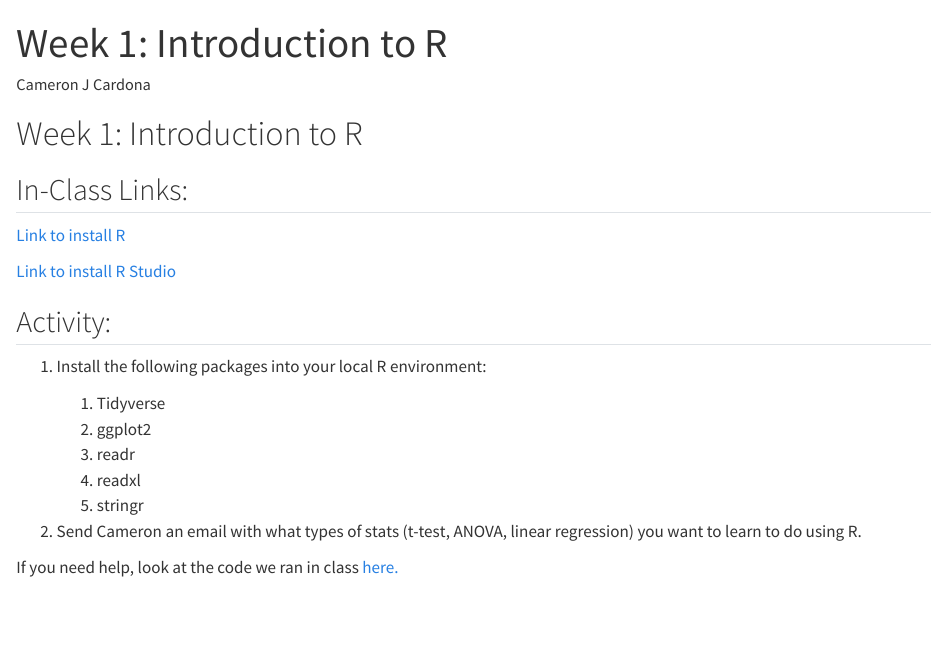
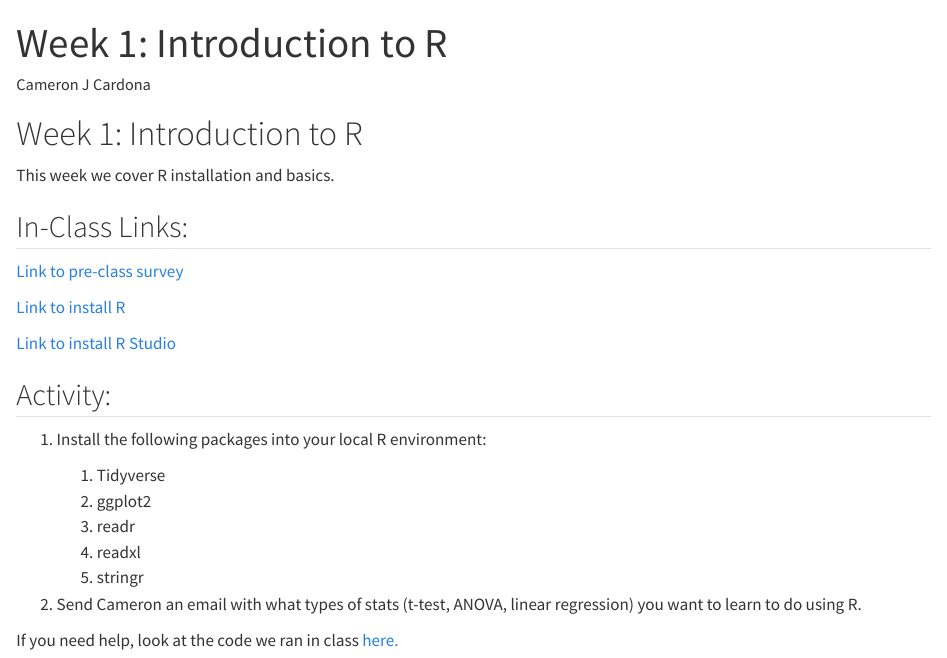
Before and after one commit to cam-card/r-bootcamp, a Quarto document (wk_01.qmd): the page in a window 1100 px wide, from its top. Rendered offline with R 4.5, knitr and Pandoc in place of Quarto, with nearby package versions.

Commit message:
Updating week 1 with in class survey

```diff
--- a/wk_01.qmd
+++ b/wk_01.qmd
@@ -7,7 +7,11 @@ editor: visual
 
 # Week 1: Introduction to R
 
+This week we cover R installation and basics.
+
 ## In-Class Links:
+
+[Link to pre-class survey](https://forms.gle/Z3HHcgy95hd1MSQj9)
 
 [Link to install R](https://cran.r-project.org/)
 
```
Also changed, not shown: week1.qmd (deleted).
